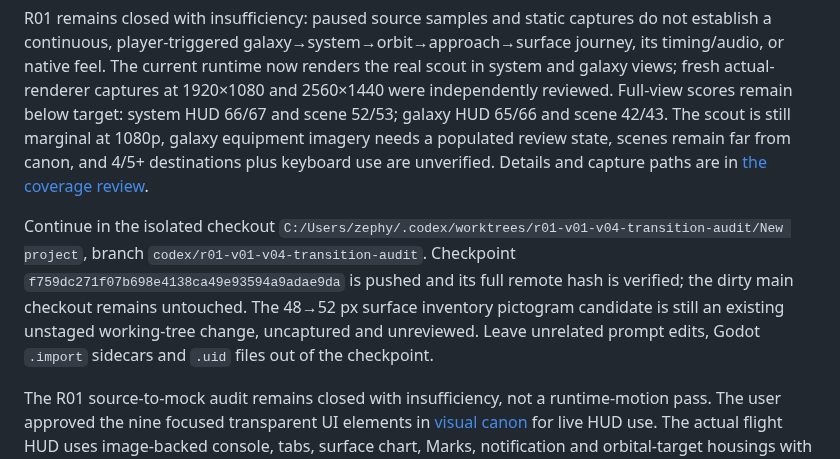
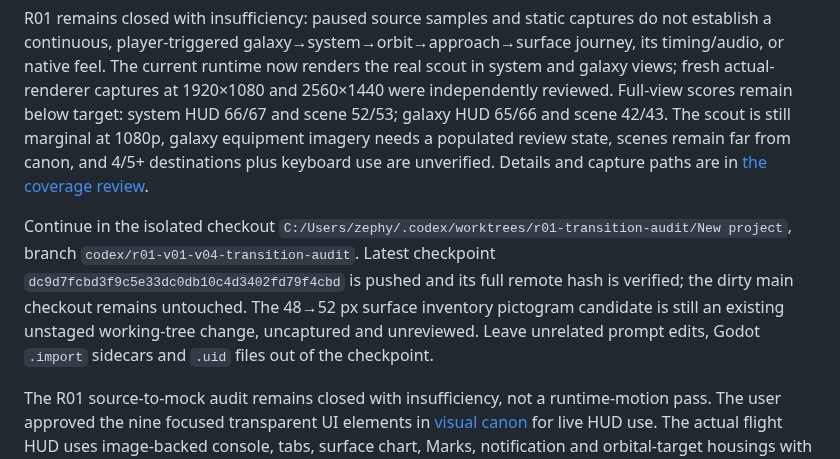
Before and after one commit to gcs2/colonybois, a Markdown page: docs/NEXT_SESSION.md, the part around the change. GitHub-like rendering.

Commit message:
Correct active worktree handoff path

```diff
--- a/docs/NEXT_SESSION.md
+++ b/docs/NEXT_SESSION.md
@@ -6,7 +6,7 @@ Updated 27 September 2026. [TASK_BOARD.md](TASK_BOARD.md) is the only production
 
 R01 remains closed with insufficiency: paused source samples and static captures do not establish a continuous, player-triggered galaxy→system→orbit→approach→surface journey, its timing/audio, or native feel. The current runtime now renders the real scout in system and galaxy views; fresh actual-renderer captures at 1920×1080 and 2560×1440 were independently reviewed. Full-view scores remain below target: system HUD 66/67 and scene 52/53; galaxy HUD 65/66 and scene 42/43. The scout is still marginal at 1080p, galaxy equipment imagery needs a populated review state, scenes remain far from canon, and 4/5+ destinations plus keyboard use are unverified. Details and capture paths are in [the coverage review](reviews/VIEW_MOCK_COVERAGE.md).
 
-Continue in the isolated checkout `C:/Users/zephy/.codex/worktrees/r01-v01-v04-transition-audit/New project`, branch `codex/r01-v01-v04-transition-audit`. Checkpoint `f759dc271f07b698e4138ca49e93594a9adae9da` is pushed and its full remote hash is verified; the dirty main checkout remains untouched. The 48→52 px surface inventory pictogram candidate is still an existing unstaged working-tree change, uncaptured and unreviewed. Leave unrelated prompt edits, Godot `.import` sidecars and `.uid` files out of the checkpoint.
+Continue in the isolated checkout `C:/Users/zephy/.codex/worktrees/r01-transition-audit/New project`, branch `codex/r01-v01-v04-transition-audit`. Latest checkpoint `dc9d7fcbd3f9c5e33dc0db10c4d3402fd79f4cbd` is pushed and its full remote hash is verified; the dirty main checkout remains untouched. The 48→52 px surface inventory pictogram candidate is still an existing unstaged working-tree change, uncaptured and unreviewed. Leave unrelated prompt edits, Godot `.import` sidecars and `.uid` files out of the checkpoint.
 
 The R01 source-to-mock audit remains closed with insufficiency, not a runtime-motion pass. The user approved the nine focused transparent UI elements in [visual canon](../art/visual-canon/ui-element-candidates/focused-elements-v5/README.md) for live HUD use. The actual flight HUD uses image-backed console, tabs, surface chart, Marks, notification and orbital-target housings with real state. A populated campaign renderer harness earned 7 Marks and one each Energy Pack, Repair Pack and freight item through campaign trade, then captured 1920×1080 and 2560×1440 flight and inventory. The newest run completed in 27.2 s; its assertions confirmed the campaign path. The chart title now clears the bezel, though it remains close to the lower edge. The inventory icon crops modestly improve pictogram scale. The notification remains a display-only fixture, not proof of a discovery trigger. Captures are ignored local artifacts, not portable build proof.
 
```
